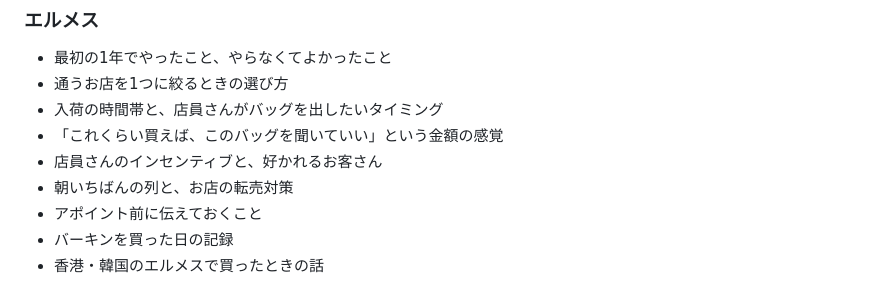
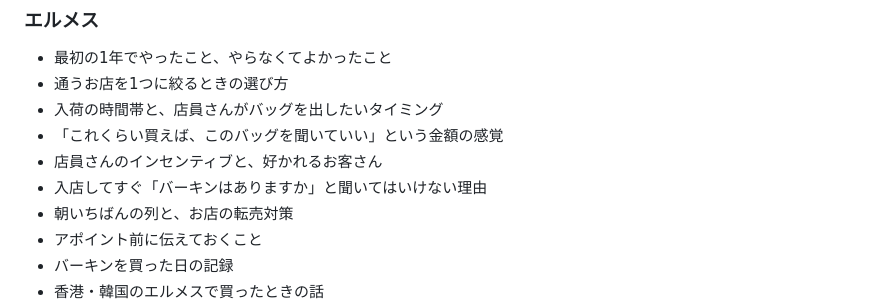
Before and after one commit to Erfoltier/erfoltier-boutique, a Markdown page: articles/01-hermes-rolex-5years.md, the part around the change. Drawn GitHub-style.

Commit message:
Add series topic on not asking for Birkin first
Co-Authored-By: Claude Opus 5.5 <noreply@anthropic.com>
Claude-Session: https://claude.ai/code/session_011rHWj2F2sWK2ekDMaBAmmV

```diff
--- a/articles/01-hermes-rolex-5years.md
+++ b/articles/01-hermes-rolex-5years.md
@@ -82,6 +82,7 @@
 - 入荷の時間帯と、店員さんがバッグを出したいタイミング
 - 「これくらい買えば、このバッグを聞いていい」という金額の感覚
 - 店員さんのインセンティブと、好かれるお客さん
+- 入店してすぐ「バーキンはありますか」と聞いてはいけない理由
 - 朝いちばんの列と、お店の転売対策
 - アポイント前に伝えておくこと
 - バーキンを買った日の記録
```
